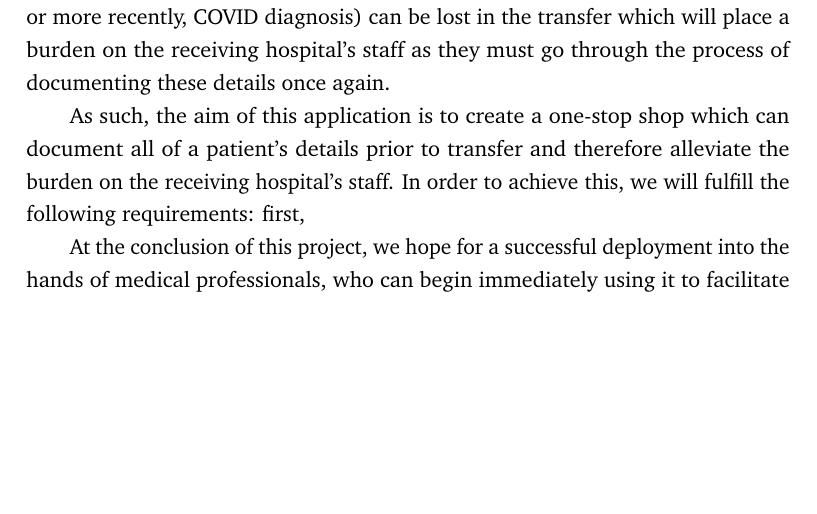
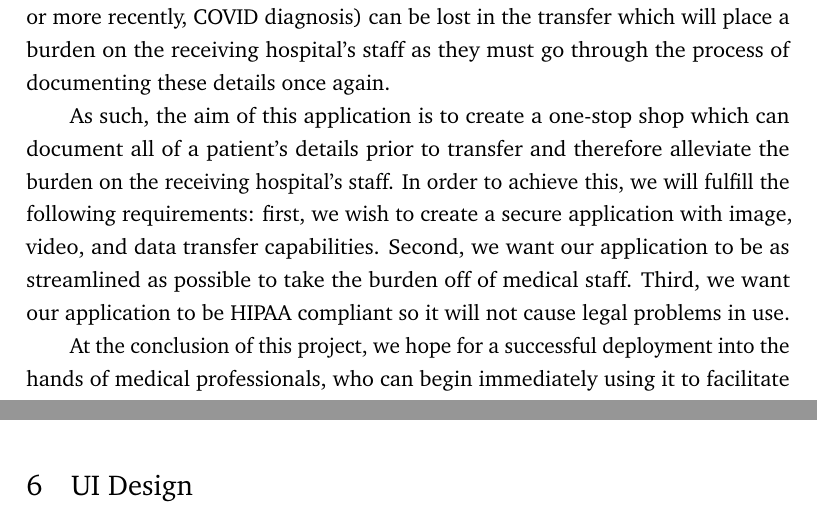
Before and after one commit to AtticATL/detailed-design, a LaTeX document (main.tex): part of page 3 of 6 before the commit and two parts of pages 3 and 5 of 6 after it, the two joined at a grey line, cut so that both start at the same text, the shorter picture padded with empty space. Compiled offline with pdfLaTeX.

Commit message:
Elaborated on requirements section, all work still needs revision

```diff
--- a/main.tex
+++ b/main.tex
@@ -77,9 +77,7 @@ The purpose of this document as a whole is to summarize the creation of the OI T
 
 We are creating this application on behalf of our client, Dr. Dina Amin, an Associate Chief of Oral and Maxillofacial Surgery Service at Grady Memorial Hospital. Based on her experience, one of the least optimized aspects in the medical field is the act of transferring a patient and how they are dealt with on either end of the transfer. Often, these transfers are done by way of a phone call, in which it can be challenging to communicate all important details about a patient prior to transfer. This leads to situations where crucial patient information (eg. status, allergies, or more recently, COVID diagnosis) can be lost in the transfer which will place a burden on the receiving hospital's staff as they must go through the process of documenting these details once again.
 
-As such, the aim of this application is to create a one-stop shop which can document all of a patient's details prior to transfer and therefore alleviate the burden on the receiving hospital's staff. In order to achieve this, we will fulfill the following requirements: first,
-
-%finish this section when we agree on requirements
+As such, the aim of this application is to create a one-stop shop which can document all of a patient's details prior to transfer and therefore alleviate the burden on the receiving hospital's staff. In order to achieve this, we will fulfill the following requirements: first, we wish to create a secure application with image, video, and data transfer capabilities. Second, we want our application to be as streamlined as possible to take the burden off of medical staff. Third, we want our application to be HIPAA compliant so it will not cause legal problems in use.
 
 At the conclusion of this project, we hope for a successful deployment into the hands of medical professionals, who can begin immediately using it to facilitate easy and efficient patient transfers.
 \subsection{Document Summary}
```
